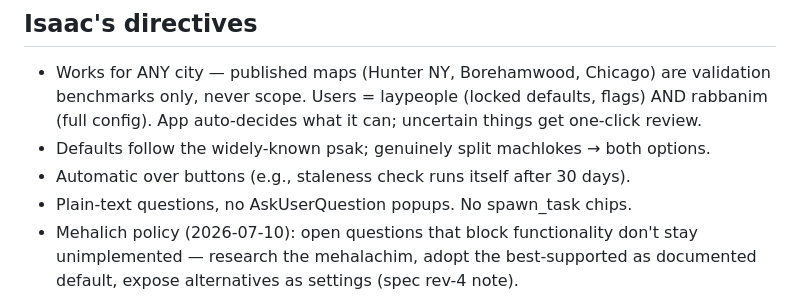
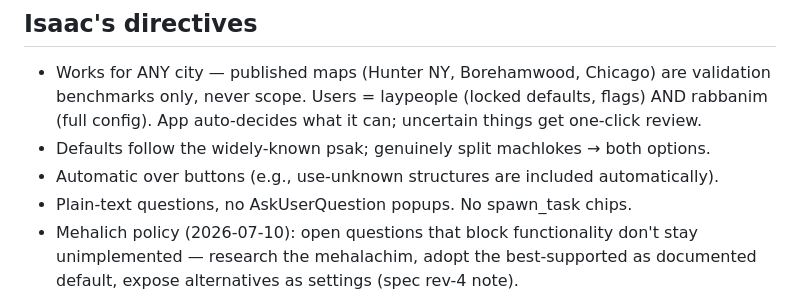
Before and after one commit to isaacweber613/techum-shabbos-calculator, a Markdown page: AGENTS.md, the part around the change. GitHub-like rendering.

Commit message:
Point CLAUDE.md at AGENTS.md; fix stale launch path and staleness example
CLAUDE.md was an older copy of AGENTS.md that still described the
Overpass/OSM data path and the removed 30-day staleness check.

Co-Authored-By: Claude Opus 5.5 <noreply@anthropic.com>

```diff
--- a/AGENTS.md
+++ b/AGENTS.md
@@ -75,7 +75,7 @@ build/deploy; `npm run agent:index:check` is the non-mutating freshness check.
   benchmarks only, never scope. Users = laypeople (locked defaults, flags) AND rabbanim
   (full config). App auto-decides what it can; uncertain things get one-click review.
 - Defaults follow the widely-known psak; genuinely split machlokes → both options.
-- Automatic over buttons (e.g., staleness check runs itself after 30 days).
+- Automatic over buttons (e.g., use-unknown structures are included automatically).
 - Plain-text questions, no AskUserQuestion popups. No spawn_task chips.
 - Mehalich policy (2026-07-10): open questions that block functionality don't stay
   unimplemented — research the mehalachim, adopt the best-supported as documented
```
